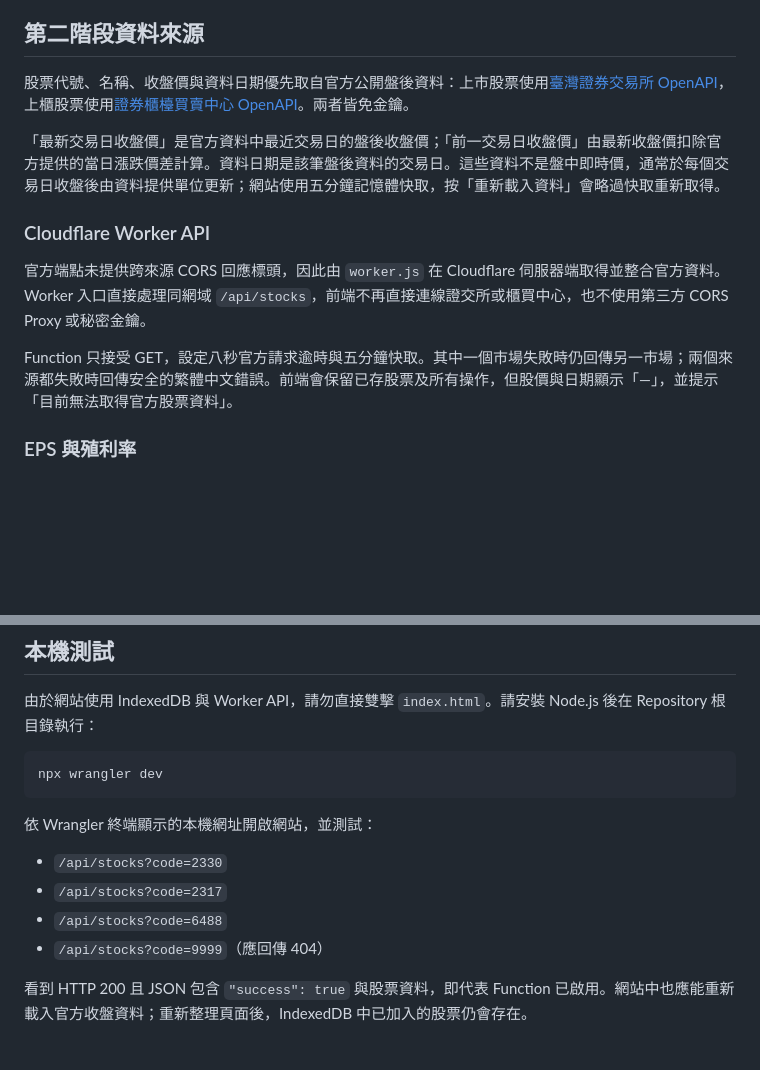
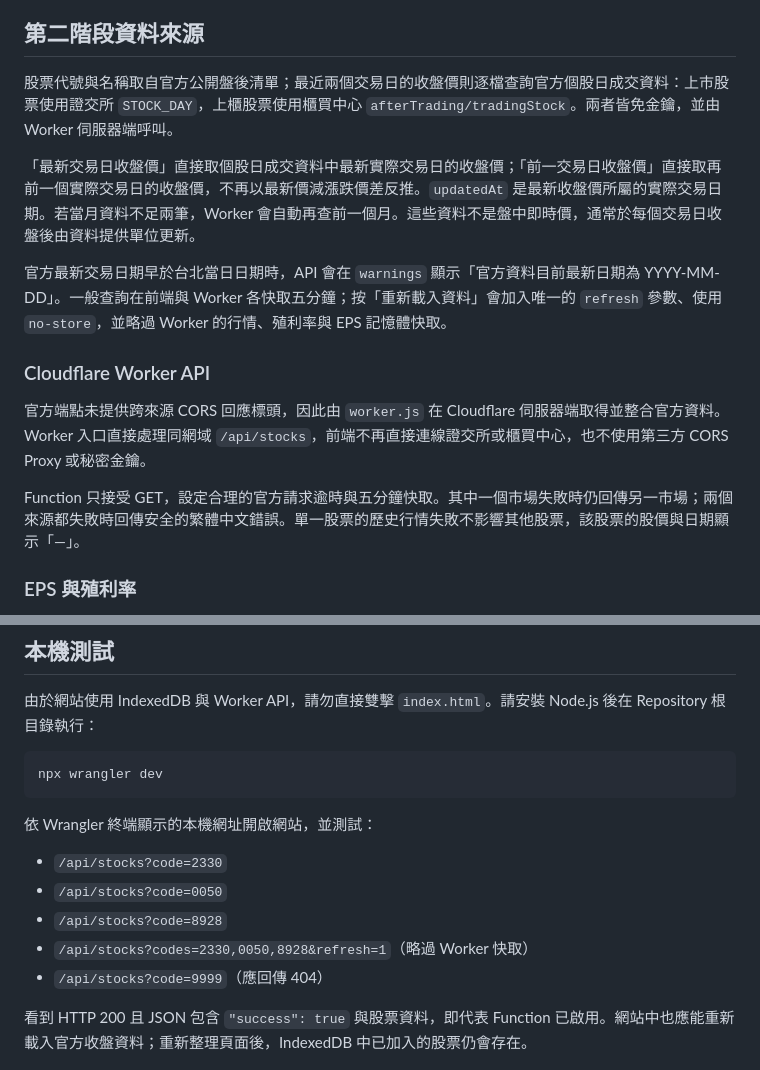
Before and after one commit to lws621022/stock-trading-journal, a Markdown page: README.md, 2 parts joined by grey strips. Rendered like a GitHub page; blank space fills up the shorter version.

Commit message:
說明個股歷史收盤資料來源

```diff
--- a/README.md
+++ b/README.md
@@ -4,15 +4,17 @@
 
 ## 第二階段資料來源
 
-股票代號、名稱、收盤價與資料日期優先取自官方公開盤後資料：上市股票使用[臺灣證券交易所 OpenAPI](https://openapi.twse.com.tw/)，上櫃股票使用[證券櫃檯買賣中心 OpenAPI](https://www.tpex.org.tw/openapi/)。兩者皆免金鑰。
+股票代號與名稱取自官方公開盤後清單；最近兩個交易日的收盤價則逐檔查詢官方個股日成交資料：上市股票使用證交所 `STOCK_DAY`，上櫃股票使用櫃買中心 `afterTrading/tradingStock`。兩者皆免金鑰，並由 Worker 伺服器端呼叫。
 
-「最新交易日收盤價」是官方資料中最近交易日的盤後收盤價；「前一交易日收盤價」由最新收盤價扣除官方提供的當日漲跌價差計算。資料日期是該筆盤後資料的交易日。這些資料不是盤中即時價，通常於每個交易日收盤後由資料提供單位更新；網站使用五分鐘記憶體快取，按「重新載入資料」會略過快取重新取得。
+「最新交易日收盤價」直接取個股日成交資料中最新實際交易日的收盤價；「前一交易日收盤價」直接取再前一個實際交易日的收盤價，不再以最新價減漲跌價差反推。`updatedAt` 是最新收盤價所屬的實際交易日期。若當月資料不足兩筆，Worker 會自動再查前一個月。這些資料不是盤中即時價，通常於每個交易日收盤後由資料提供單位更新。
+
+官方最新交易日期早於台北當日日期時，API 會在 `warnings` 顯示「官方資料目前最新日期為 YYYY-MM-DD」。一般查詢在前端與 Worker 各快取五分鐘；按「重新載入資料」會加入唯一的 `refresh` 參數、使用 `no-store`，並略過 Worker 的行情、殖利率與 EPS 記憶體快取。
 
 ### Cloudflare Worker API
 
 官方端點未提供跨來源 CORS 回應標頭，因此由 `worker.js` 在 Cloudflare 伺服器端取得並整合官方資料。Worker 入口直接處理同網域 `/api/stocks`，前端不再直接連線證交所或櫃買中心，也不使用第三方 CORS Proxy 或秘密金鑰。
 
-Function 只接受 GET，設定八秒官方請求逾時與五分鐘快取。其中一個市場失敗時仍回傳另一市場；兩個來源都失敗時回傳安全的繁體中文錯誤。前端會保留已存股票及所有操作，但股價與日期顯示「—」，並提示「目前無法取得官方股票資料」。
+Function 只接受 GET，設定合理的官方請求逾時與五分鐘快取。其中一個市場失敗時仍回傳另一市場；兩個來源都失敗時回傳安全的繁體中文錯誤。單一股票的歷史行情失敗不影響其他股票，該股票的股價與日期顯示「—」。
 
 ### EPS 與殖利率
 
@@ -60,8 +62,9 @@ npx wrangler dev
 依 Wrangler 終端顯示的本機網址開啟網站，並測試：
 
 - `/api/stocks?code=2330`
-- `/api/stocks?code=2317`
-- `/api/stocks?code=6488`
+- `/api/stocks?code=0050`
+- `/api/stocks?code=8928`
+- `/api/stocks?codes=2330,0050,8928&refresh=1`（略過 Worker 快取）
 - `/api/stocks?code=9999`（應回傳 404）
 
 看到 HTTP 200 且 JSON 包含 `"success": true` 與股票資料，即代表 Function 已啟用。網站中也應能重新載入官方收盤資料；重新整理頁面後，IndexedDB 中已加入的股票仍會存在。
```
